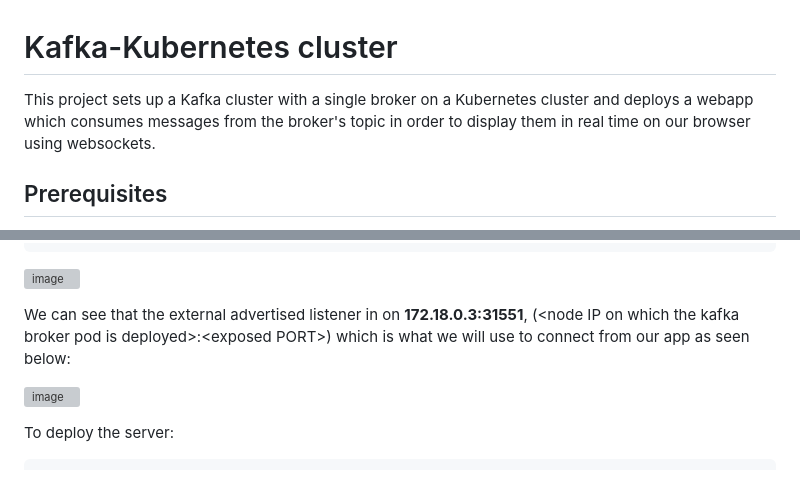
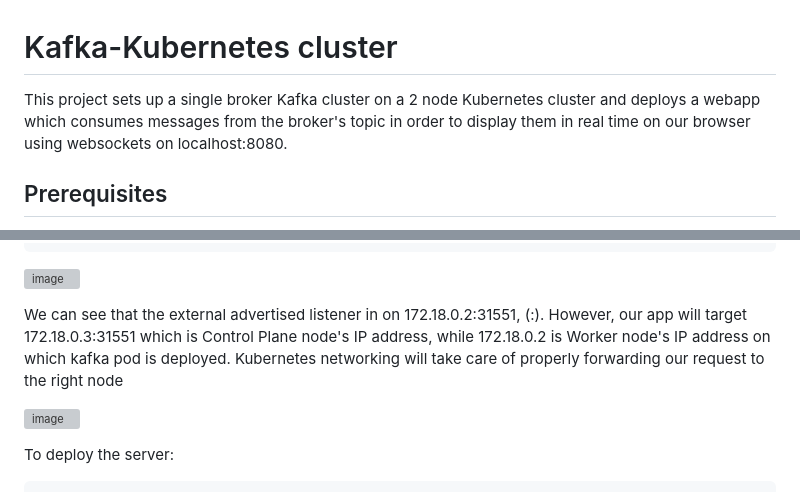
Before and after one commit to LavredisG/kafka_cluster_in_k8s_cluster, a Markdown page: README.md, 2 parts joined by grey strips. Drawn GitHub-style; grey boxes are pictures that could not be loaded.

```diff
--- a/README.md
+++ b/README.md
@@ -1,8 +1,8 @@
 # Kafka-Kubernetes cluster
 
-This project sets up a Kafka cluster with a single broker on a Kubernetes cluster
+This project sets up a single broker Kafka cluster on a 2 node Kubernetes cluster
 and deploys a webapp which consumes messages from the broker's topic in order to
-display them in real time on our browser using websockets.
+display them in real time on our browser using websockets on localhost:8080.
 
 ## Prerequisites
 
@@ -75,9 +75,11 @@ kubectl exec -it my-kafka-controller-0 -- cat /opt/bitnami/kafka/config/server.p
 
 ![image](https://github.com/user-attachments/assets/c8a0f509-10ae-474f-b7d1-02964a9a7c60)
 
-We can see that the external advertised listener in on <b>172.18.0.3:31551</b>,
-(\<node IP on which the kafka broker pod is deployed\>:\<exposed PORT\>) which is
-what we will use to connect from our app as seen below:
+We can see that the external advertised listener in on 172.18.0.2:31551,
+(<node IP on which the kafka broker pod is deployed>:<exposed PORT>). However,
+our app will target 172.18.0.3:31551 which is Control Plane node's IP address, while
+172.18.0.2 is Worker node's IP address on which kafka pod is deployed. Kubernetes
+networking will take care of properly forwarding our request to the right node
 
 ![image](https://github.com/user-attachments/assets/ce31973d-be48-4480-a3b8-e478be5973b3)
 
```
